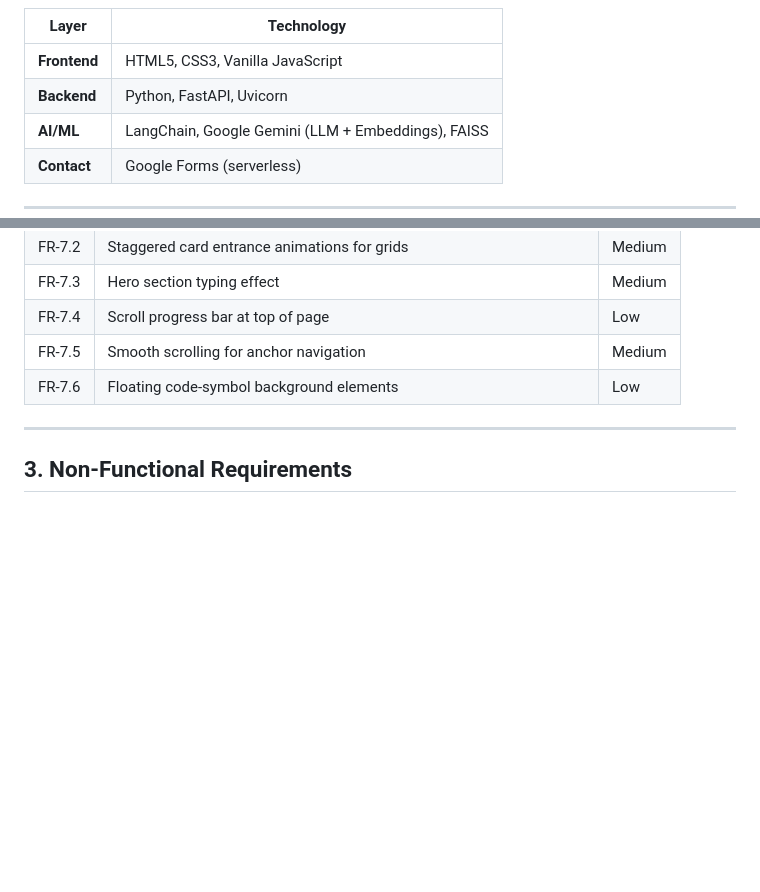
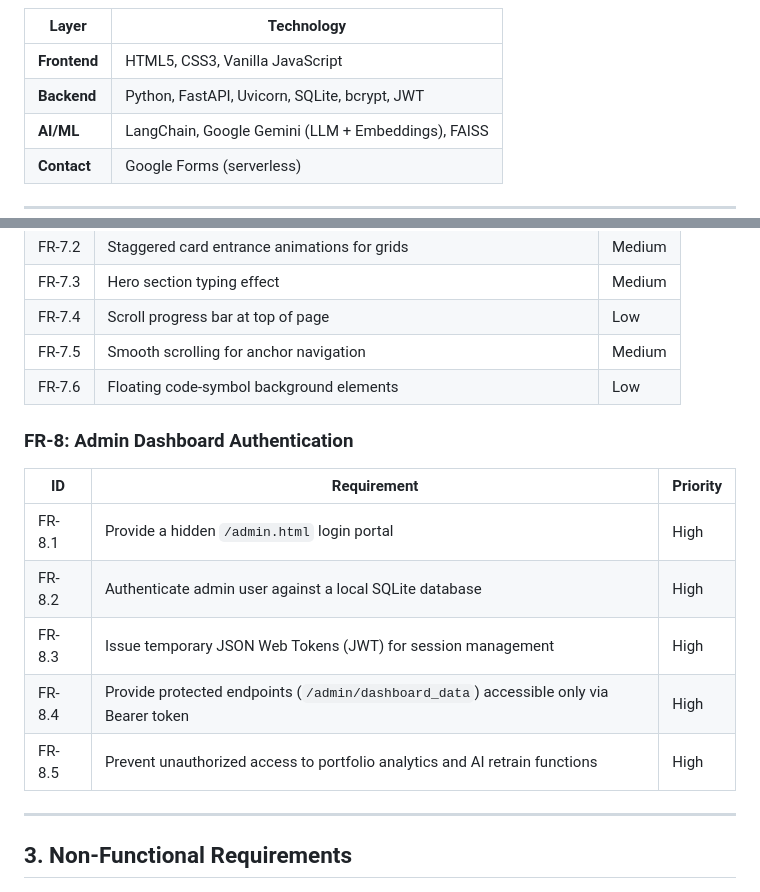
Before and after one commit to Robinsonkr/ANTIGRAVITY-PROJECTS, a Markdown page: robinson-portfolio-main/SRS_BRD_Documentation.md, 2 parts joined by grey strips. Drawn GitHub-style; blank space fills up the shorter version.

```diff
--- a/robinson-portfolio-main/SRS_BRD_Documentation.md
+++ b/robinson-portfolio-main/SRS_BRD_Documentation.md
@@ -65,7 +66,7 @@ graph LR
 | Layer | Technology |
 |---|---|
 | **Frontend** | HTML5, CSS3, Vanilla JavaScript |
-| **Backend** | Python, FastAPI, Uvicorn |
+| **Backend** | Python, FastAPI, Uvicorn, SQLite, bcrypt, JWT |
 | **AI/ML** | LangChain, Google Gemini (LLM + Embeddings), FAISS |
 | **Contact** | Google Forms (serverless) |
 
@@ -142,6 +143,16 @@ graph LR
 | FR-7.4 | Scroll progress bar at top of page | Low |
 | FR-7.5 | Smooth scrolling for anchor navigation | Medium |
 | FR-7.6 | Floating code-symbol background elements | Low |
+
+### FR-8: Admin Dashboard Authentication
+
+| ID | Requirement | Priority |
+|---|---|---|
+| FR-8.1 | Provide a hidden `/admin.html` login portal | High |
+| FR-8.2 | Authenticate admin user against a local SQLite database | High |
+| FR-8.3 | Issue temporary JSON Web Tokens (JWT) for session management | High |
+| FR-8.4 | Provide protected endpoints (`/admin/dashboard_data`) accessible only via Bearer token | High |
+| FR-8.5 | Prevent unauthorized access to portfolio analytics and AI retrain functions | High |
 
 ---
 
```
Also changed, not shown: other parts of robinson-portfolio-main/SRS_BRD_Documentation.md (+17 -9 lines).
